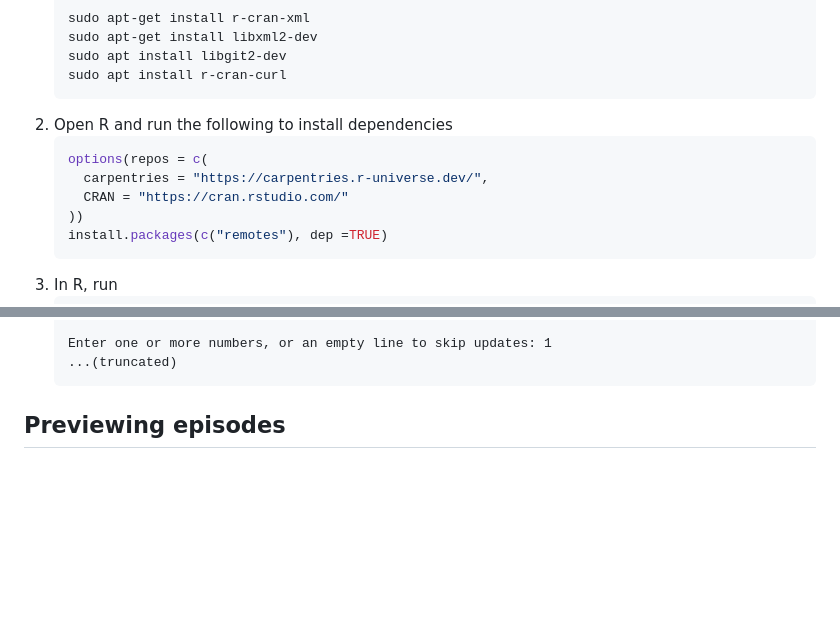
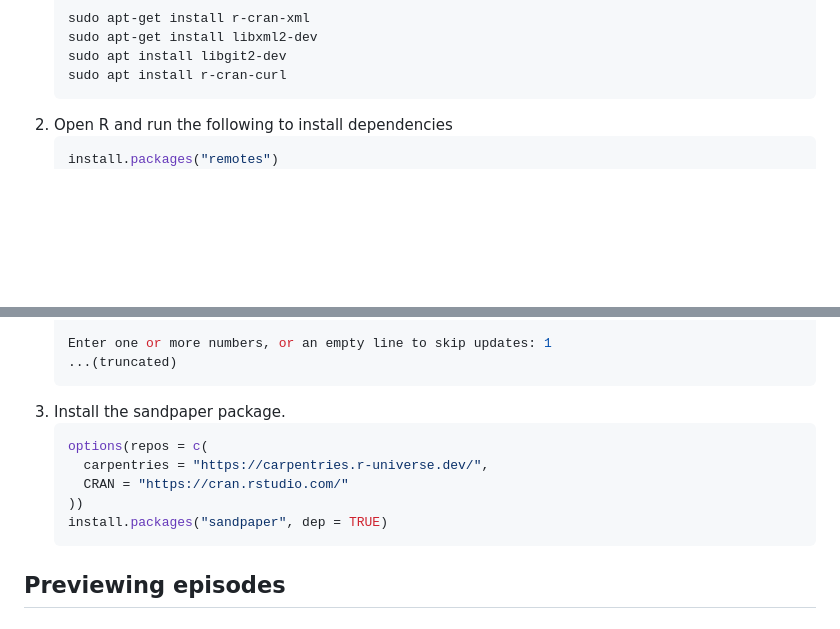
Before and after one commit to HealthBioscienceIDEAS/Medical-Image-Registration-Short-Course, a Markdown page: _setting_up/README.md, 2 parts joined by grey strips. Drawn GitHub-style; blank space fills up the shorter version.

Commit message:
Update README.md
To address Milan's suggestion to simplify

````diff
--- a/_setting_up/README.md
+++ b/_setting_up/README.md
@@ -42,14 +42,7 @@ This installation was performed using Ubuntu 22.04 x64
    ```
 1. Open R and run the following to install dependencies
    ```r
-   options(repos = c(
-     carpentries = "https://carpentries.r-universe.dev/",
-     CRAN = "https://cran.rstudio.com/"
-   ))
-   install.packages(c("remotes"), dep =TRUE)
-   ```
-1. In R, run
-   ```
+   install.packages("remotes")
    remotes::install_github("HealthBioscienceIDEAS/varnish", dependencies = TRUE)
    # this one takes a long time, about 20mins for the the fist time
    # due to dependencies
@@ -70,7 +63,14 @@ This installation was performed using Ubuntu 22.04 x64
    Enter one or more numbers, or an empty line to skip updates: 1
    ...(truncated)
    ```
-
+1. Install the sandpaper package.
+   ```r
+   options(repos = c(
+     carpentries = "https://carpentries.r-universe.dev/",
+     CRAN = "https://cran.rstudio.com/"
+   ))
+   install.packages("sandpaper", dep = TRUE)
+   ```
 ## Previewing episodes
 ### In your local machine
 1. Using your terminal clone repo
````
